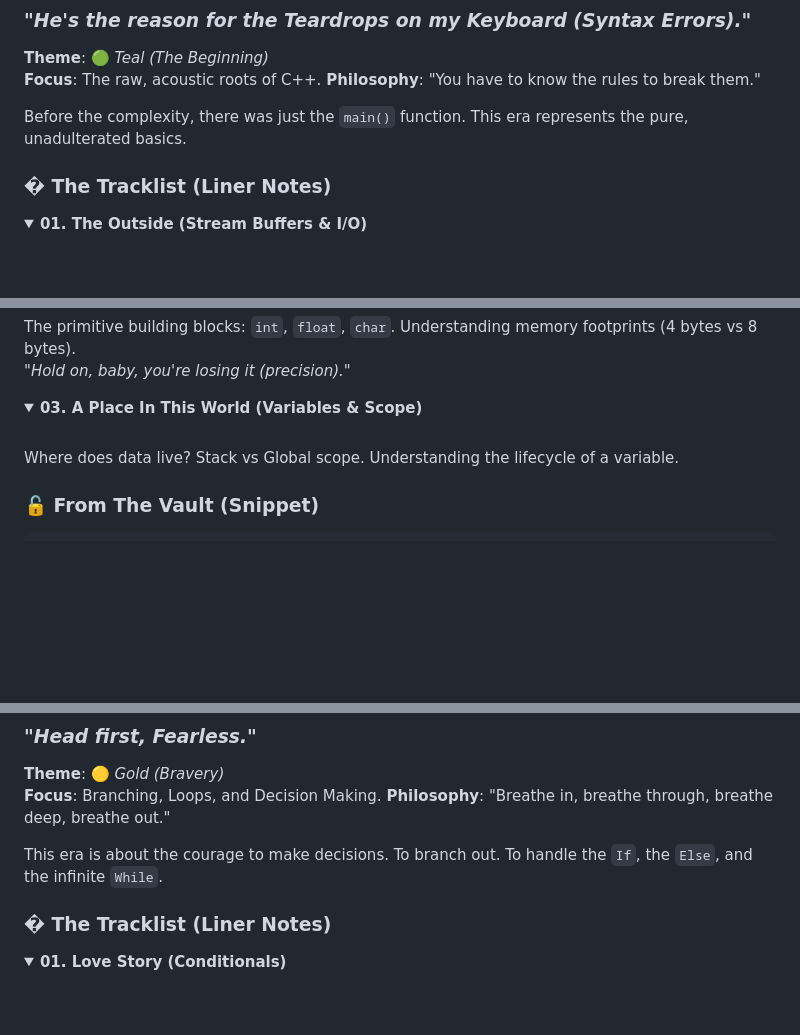
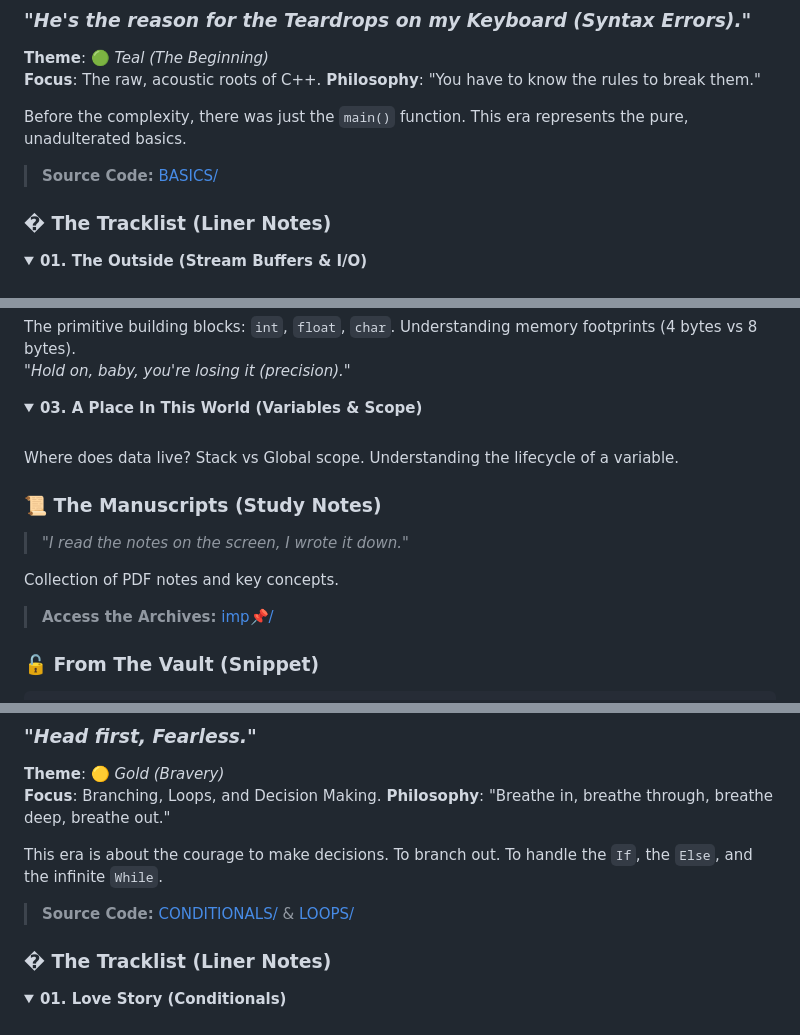
Before and after one commit to SonamNarula/C-WHOLE, a Markdown page: README.md, 3 parts joined by grey strips. GitHub-like rendering; folded sections open; blank space fills up the shorter version.

Commit message:
Update README with Era links for new folders

````diff
--- a/README.md
+++ b/README.md
@@ -54,6 +54,8 @@ I do not write code to simply "make it work." I write code to understand **why**
 
 Before the complexity, there was just the `main()` function. This era represents the pure, unadulterated basics.
 
+> **Source Code:** [BASICS/](BASICS/)
+
 ### � The Tracklist (Liner Notes)
 
 <details>
@@ -78,6 +80,12 @@ The primitive building blocks: <code>int</code>, <code>float</code>, <code>char<
 Where does data live? Stack vs Global scope. Understanding the lifecycle of a variable.
 </details>
 
+### 📜 The Manuscripts (Study Notes)
+> *"I read the notes on the screen, I wrote it down."*
+
+Collection of PDF notes and key concepts.
+> **Access the Archives:** [imp📌/](imp📌/)
+
 ### 🔓 From The Vault (Snippet)
 ```cpp
 // "Cold As You" - The Constant
@@ -96,6 +104,8 @@ const double GRAVITY = 9.8;
 **Philosophy**: "Breathe in, breathe through, breathe deep, breathe out."
 
 This era is about the courage to make decisions. To branch out. To handle the `If`, the `Else`, and the infinite `While`.
+
+> **Source Code:** [CONDITIONALS/](CONDITIONALS/) & [LOOPS/](LOOPS/)
 
 ### � The Tracklist (Liner Notes)
 
````
Also changed, not shown: other parts of README.md (+4 -0 lines).
